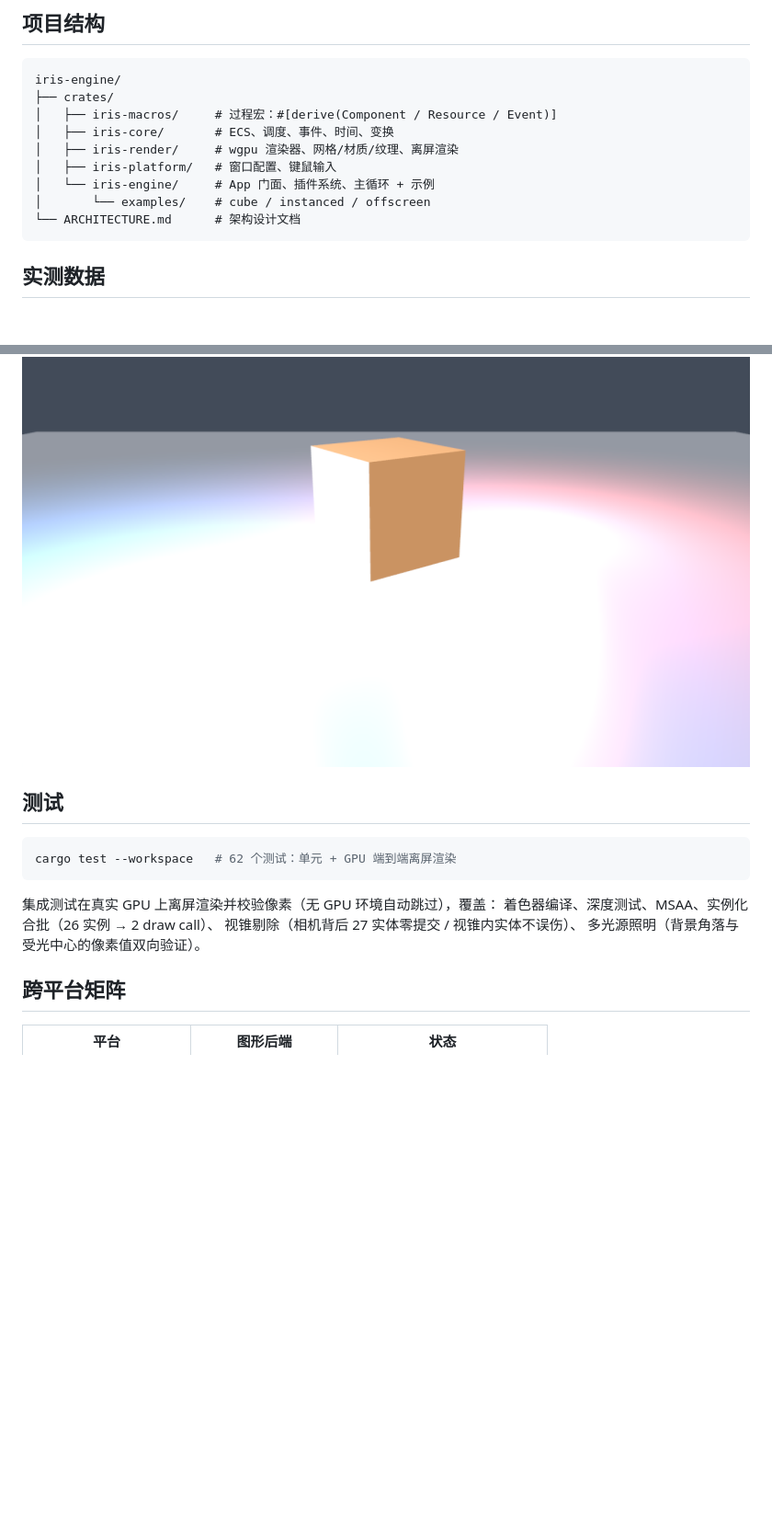
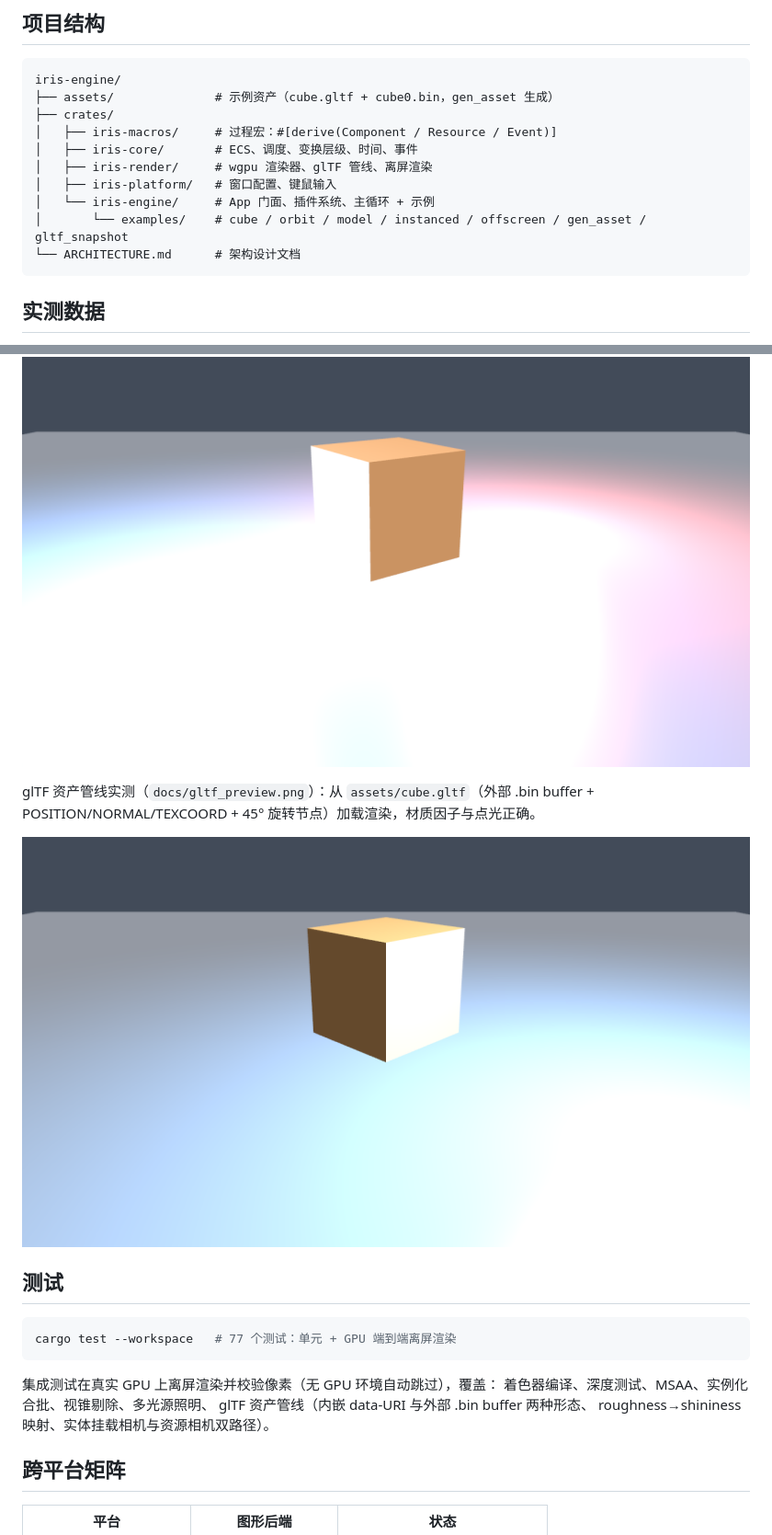
Before and after one commit to Ricardo-Kaslana/iris-engine, a Markdown page: README.md, 2 parts joined by grey strips. Shown at 92% size. Rendered like a GitHub page; pictures changed too: docs/gltf_preview.png (added); blank space fills up the shorter version.

````diff
--- a/README.md
+++ b/README.md
@@ -104,13 +111,14 @@ flowchart TB
 
 ```
 iris-engine/
+├── assets/              # 示例资产（cube.gltf + cube0.bin，gen_asset 生成）
 ├── crates/
 │   ├── iris-macros/     # 过程宏：#[derive(Component / Resource / Event)]
-│   ├── iris-core/       # ECS、调度、事件、时间、变换
-│   ├── iris-render/     # wgpu 渲染器、网格/材质/纹理、离屏渲染
+│   ├── iris-core/       # ECS、调度、变换层级、时间、事件
+│   ├── iris-render/     # wgpu 渲染器、glTF 管线、离屏渲染
 │   ├── iris-platform/   # 窗口配置、键鼠输入
 │   └── iris-engine/     # App 门面、插件系统、主循环 + 示例
-│       └── examples/    # cube / instanced / offscreen
+│       └── examples/    # cube / orbit / model / instanced / offscreen / gen_asset / gltf_snapshot
 └── ARCHITECTURE.md      # 架构设计文档
 ```
 
@@ -141,16 +149,21 @@ ls -l target/release/examples/*.exe
 
 ![离屏渲染输出](docs/offscreen_preview.png)
 
+glTF 资产管线实测（`docs/gltf_preview.png`）：从 `assets/cube.gltf`（外部 .bin
+buffer + POSITION/NORMAL/TEXCOORD + 45° 旋转节点）加载渲染，材质因子与点光正确。
+
+![glTF 资产渲染](docs/gltf_preview.png)
+
 ## 测试
 
 ```sh
-cargo test --workspace   # 62 个测试：单元 + GPU 端到端离屏渲染
+cargo test --workspace   # 77 个测试：单元 + GPU 端到端离屏渲染
 ```
 
 集成测试在真实 GPU 上离屏渲染并校验像素（无 GPU 环境自动跳过），覆盖：
-着色器编译、深度测试、MSAA、实例化合批（26 实例 → 2 draw call）、
-视锥剔除（相机背后 27 实体零提交 / 视锥内实体不误伤）、
-多光源照明（背景角落与受光中心的像素值双向验证）。
+着色器编译、深度测试、MSAA、实例化合批、视锥剔除、多光源照明、
+glTF 资产管线（内嵌 data-URI 与外部 .bin buffer 两种形态、
+roughness→shininess 映射、实体挂载相机与资源相机双路径）。
 
 ## 跨平台矩阵
 
````
Also changed, not shown: other parts of README.md (+11 -3 lines), ARCHITECTURE.md (+38 -4 lines), 14 other files.
